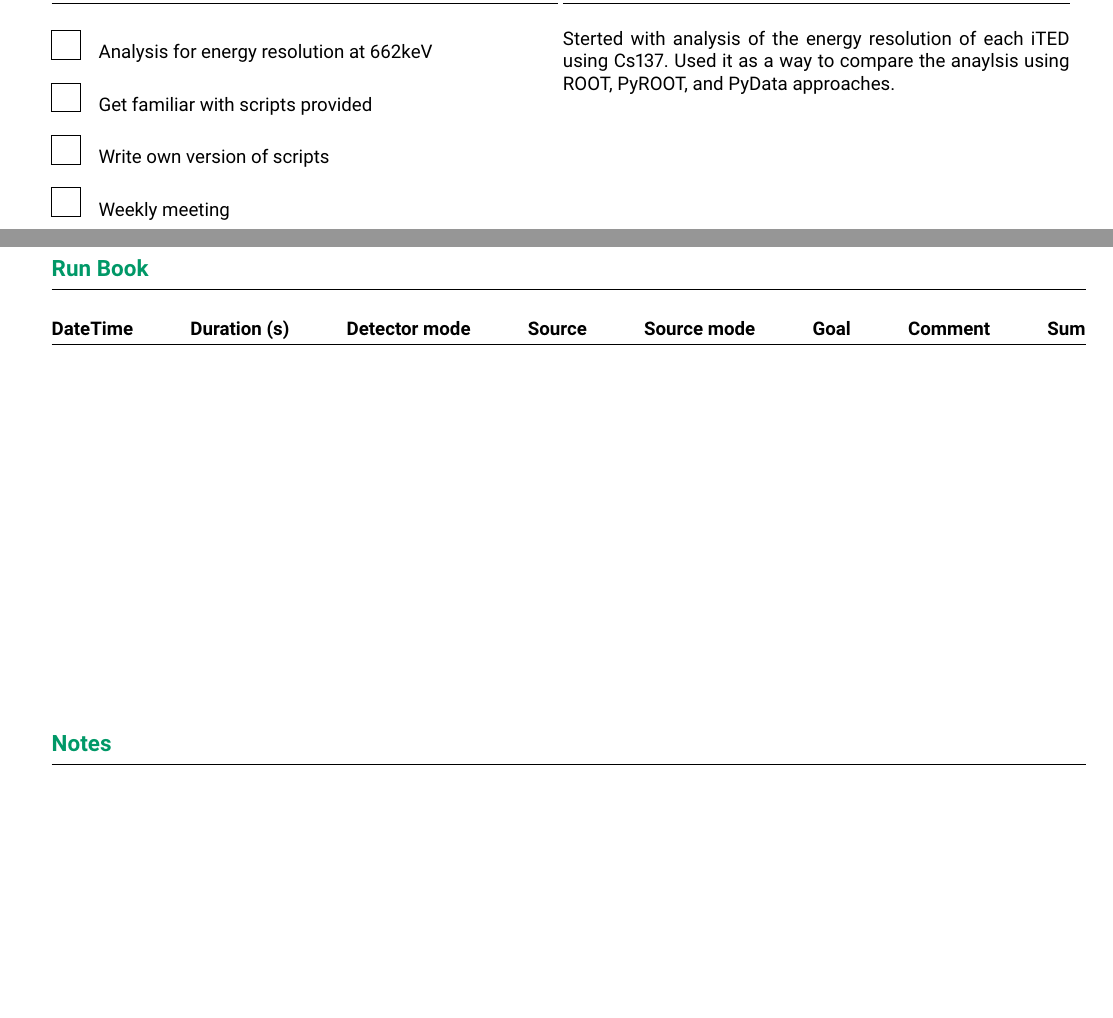
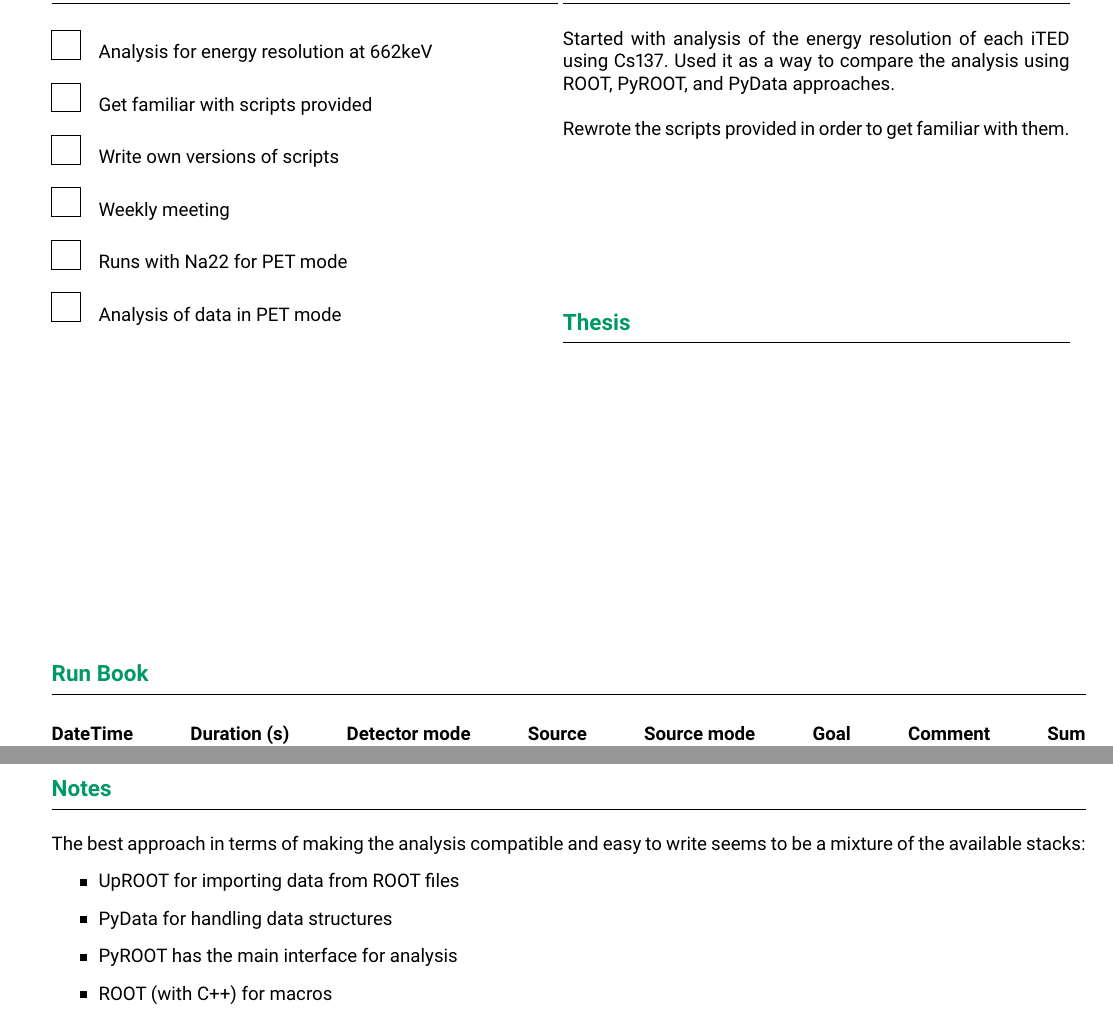
Before and after one commit to BGameiro2000/nucphys-thesis, a LaTeX document (docs/logbook/main.tex, which reads docs/logbook/week2.tex): two parts of page 2 of 2, joined at a grey line, cut so that both start at the same text, the shorter picture padded with empty space. Compiled offline with pdfLaTeX.

Commit message:
LogBook: Updates

```diff
--- a/docs/logbook/week2.tex
+++ b/docs/logbook/week2.tex
@@ -8,13 +8,17 @@
     \sectiontitle{To Do}
     \checkbox{0}\hspace{10pt}Analysis for energy resolution at 662keV\\~\\
     \checkbox{0}\hspace{10pt}Get familiar with scripts provided\\~\\
-    \checkbox{0}\hspace{10pt}Write own version of scripts\\~\\
+    \checkbox{0}\hspace{10pt}Write own versions of scripts\\~\\
     \checkbox{0}\hspace{10pt}Weekly meeting\\~\\
+    \checkbox{0}\hspace{10pt}Runs with Na22 for PET mode\\~\\
+    \checkbox{0}\hspace{10pt}Analysis of data in PET mode\\~\\
   \end{minipage}
   \begin{minipage}[t]{0.49\textwidth}
     \begin{minipage}[t][0.22\textheight][t]{\textwidth}
         \sectiontitle{Project}
-        Sterted with analysis of the energy resolution of each iTED using Cs137. Used it as a way to compare the anaylsis using ROOT, PyROOT, and PyData approaches.
+        Started with analysis of the energy resolution of each iTED using Cs137. Used it as a way to compare the analysis using ROOT, PyROOT, and PyData approaches.\\
+
+        Rewrote the scripts provided in order to get familiar with them.\\
     \end{minipage}
     \begin{minipage}[t][0.22\textheight][t]{\textwidth}
         \sectiontitle{Thesis}
@@ -33,6 +37,13 @@
 \vfill
 \begin{minipage}[t][0.2\textheight][t]{0.97\linewidth}
     \sectiontitle{Notes}
+    The best approach in terms of making the analysis compatible and easy to write seems to be a mixture of the available stacks:
+    \begin{itemize}
+      \item UpROOT for importing data from ROOT files
+      \item PyData for handling data structures
+      \item PyROOT has the main interface for analysis
+      \item ROOT (with C++) for macros
+    \end{itemize}
 \end{minipage}
 
 \newpage
```
Also changed, not shown: docs/logbook/week1.tex (+1 -1 lines).
